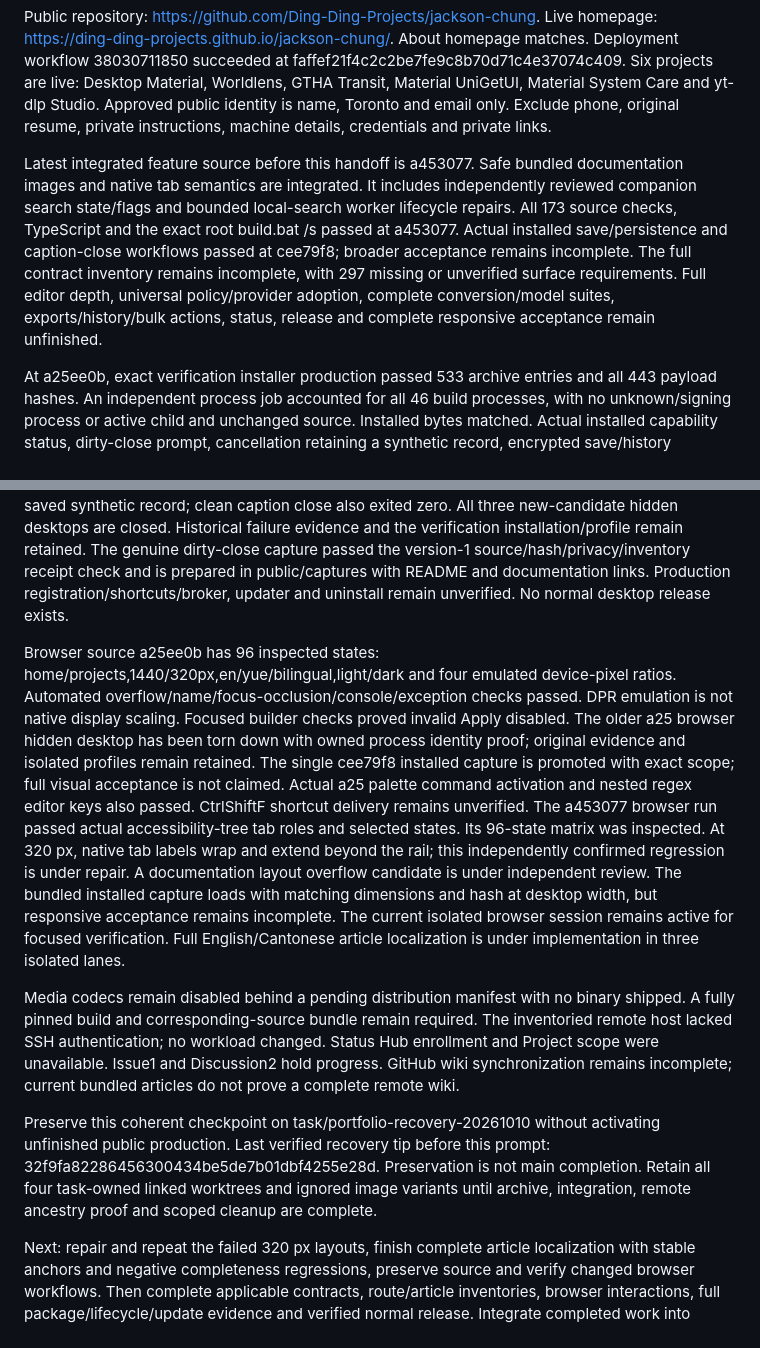
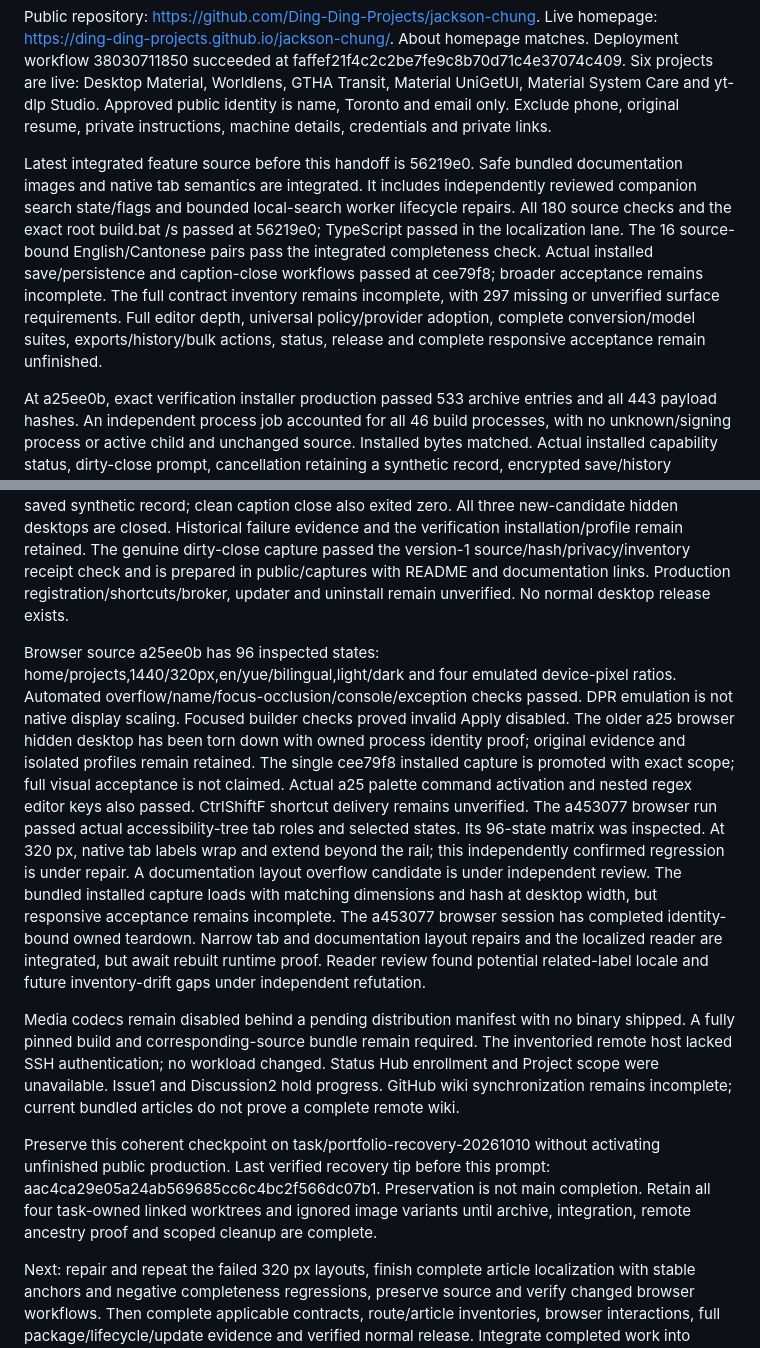
Before and after one commit to Ding-Ding-Projects/jackson-chung, a Markdown page: CLOSEOUT_PROMPT.md, 2 parts joined by grey strips. Drawn GitHub-style.

Commit message:
Preserve localized reader candidate and verification limits
Keep sixteen complete article pairs and the narrow-layout repairs recoverable while their rendered checks wait their turn.

十六篇雙語文件同窄版面修正先保存好，畫面驗證仲排緊隊，唔會插隊扮過關。

Co-Authored-By: Claude Fable 5.1 <noreply@anthropic.com>

```diff
--- a/CLOSEOUT_PROMPT.md
+++ b/CLOSEOUT_PROMPT.md
@@ -4,16 +4,16 @@ Implement Jackson Chung's public retail-focused portfolio and desktop companion
 
 Public repository: https://github.com/Ding-Ding-Projects/jackson-chung. Live homepage: https://ding-ding-projects.github.io/jackson-chung/. About homepage matches. Deployment workflow 38030711850 succeeded at faffef21f4c2c2be7fe9c8b70d71c4e37074c409. Six projects are live: Desktop Material, Worldlens, GTHA Transit, Material UniGetUI, Material System Care and yt-dlp Studio. Approved public identity is name, Toronto and email only. Exclude phone, original resume, private instructions, machine details, credentials and private links.
 
-Latest integrated feature source before this handoff is a453077. Safe bundled documentation images and native tab semantics are integrated. It includes independently reviewed companion search state/flags and bounded local-search worker lifecycle repairs. All 173 source checks, TypeScript and the exact root build.bat /s passed at a453077. Actual installed save/persistence and caption-close workflows passed at cee79f8; broader acceptance remains incomplete. The full contract inventory remains incomplete, with 297 missing or unverified surface requirements. Full editor depth, universal policy/provider adoption, complete conversion/model suites, exports/history/bulk actions, status, release and complete responsive acceptance remain unfinished.
+Latest integrated feature source before this handoff is 56219e0. Safe bundled documentation images and native tab semantics are integrated. It includes independently reviewed companion search state/flags and bounded local-search worker lifecycle repairs. All 180 source checks and the exact root build.bat /s passed at 56219e0; TypeScript passed in the localization lane. The 16 source-bound English/Cantonese pairs pass the integrated completeness check. Actual installed save/persistence and caption-close workflows passed at cee79f8; broader acceptance remains incomplete. The full contract inventory remains incomplete, with 297 missing or unverified surface requirements. Full editor depth, universal policy/provider adoption, complete conversion/model suites, exports/history/bulk actions, status, release and complete responsive acceptance remain unfinished.
 
 At a25ee0b, exact verification installer production passed 533 archive entries and all 443 payload hashes. An independent process job accounted for all 46 build processes, with no unknown/signing process or active child and unchanged source. Installed bytes matched. Actual installed capability status, dirty-close prompt, cancellation retaining a synthetic record, encrypted save/history acknowledgement and loading that record were exercised. Known synthetic plaintext was absent from the stored copies, not a general encryption audit. Initial setup exit is unknown; later maintenance setup exited zero.
 
 Normal close failed at older installed a25 with a destroyed-object cleanup exception. Source cee79f8 captures live contents references and disposes the handshake idempotently. The new verification package passed full inspection and independently accounted for46 build processes. Maintenance Setup exited zero;443 staged installed files and the root execution stub matched. Real background Save and close exited zero without windows or an error dialog. Relaunch loaded the saved synthetic record; clean caption close also exited zero. All three new-candidate hidden desktops are closed. Historical failure evidence and the verification installation/profile remain retained. The genuine dirty-close capture passed the version-1 source/hash/privacy/inventory receipt check and is prepared in public/captures with README and documentation links. Production registration/shortcuts/broker, updater and uninstall remain unverified. No normal desktop release exists.
 
-Browser source a25ee0b has 96 inspected states: home/projects,1440/320px,en/yue/bilingual,light/dark and four emulated device-pixel ratios. Automated overflow/name/focus-occlusion/console/exception checks passed. DPR emulation is not native display scaling. Focused builder checks proved invalid Apply disabled. The older a25 browser hidden desktop has been torn down with owned process identity proof; original evidence and isolated profiles remain retained. The single cee79f8 installed capture is promoted with exact scope; full visual acceptance is not claimed. Actual a25 palette command activation and nested regex editor keys also passed. CtrlShiftF shortcut delivery remains unverified. The a453077 browser run passed actual accessibility-tree tab roles and selected states. Its 96-state matrix was inspected. At 320 px, native tab labels wrap and extend beyond the rail; this independently confirmed regression is under repair. A documentation layout overflow candidate is under independent review. The bundled installed capture loads with matching dimensions and hash at desktop width, but responsive acceptance remains incomplete. The current isolated browser session remains active for focused verification. Full English/Cantonese article localization is under implementation in three isolated lanes.
+Browser source a25ee0b has 96 inspected states: home/projects,1440/320px,en/yue/bilingual,light/dark and four emulated device-pixel ratios. Automated overflow/name/focus-occlusion/console/exception checks passed. DPR emulation is not native display scaling. Focused builder checks proved invalid Apply disabled. The older a25 browser hidden desktop has been torn down with owned process identity proof; original evidence and isolated profiles remain retained. The single cee79f8 installed capture is promoted with exact scope; full visual acceptance is not claimed. Actual a25 palette command activation and nested regex editor keys also passed. CtrlShiftF shortcut delivery remains unverified. The a453077 browser run passed actual accessibility-tree tab roles and selected states. Its 96-state matrix was inspected. At 320 px, native tab labels wrap and extend beyond the rail; this independently confirmed regression is under repair. A documentation layout overflow candidate is under independent review. The bundled installed capture loads with matching dimensions and hash at desktop width, but responsive acceptance remains incomplete. The a453077 browser session has completed identity-bound owned teardown. Narrow tab and documentation layout repairs and the localized reader are integrated, but await rebuilt runtime proof. Reader review found potential related-label locale and future inventory-drift gaps under independent refutation.
 
 Media codecs remain disabled behind a pending distribution manifest with no binary shipped. A fully pinned build and corresponding-source bundle remain required. The inventoried remote host lacked SSH authentication; no workload changed. Status Hub enrollment and Project scope were unavailable. Issue1 and Discussion2 hold progress. GitHub wiki synchronization remains incomplete; current bundled articles do not prove a complete remote wiki.
 
-Preserve this coherent checkpoint on task/portfolio-recovery-20261010 without activating unfinished public production. Last verified recovery tip before this prompt: 32f9fa82286456300434be5de7b01dbf4255e28d. Preservation is not main completion. Retain all four task-owned linked worktrees and ignored image variants until archive, integration, remote ancestry proof and scoped cleanup are complete.
+Preserve this coherent checkpoint on task/portfolio-recovery-20261010 without activating unfinished public production. Last verified recovery tip before this prompt: aac4ca29e05a24ab569685cc6c4bc2f566dc07b1. Preservation is not main completion. Retain all four task-owned linked worktrees and ignored image variants until archive, integration, remote ancestry proof and scoped cleanup are complete.
 
 Next: repair and repeat the failed 320 px layouts, finish complete article localization with stable anchors and negative completeness regressions, preserve source and verify changed browser workflows. Then complete applicable contracts, route/article inventories, browser interactions, full package/lifecycle/update evidence and verified normal release. Integrate completed work into remote main, verify deployment/homepage and process exact proven task-owned cleanup. Goal remains active and incomplete; earlier hosting wording is superseded by current GitHub Pages steering.
```
Also changed, not shown: HANDOFF.md (+2 -0 lines).
